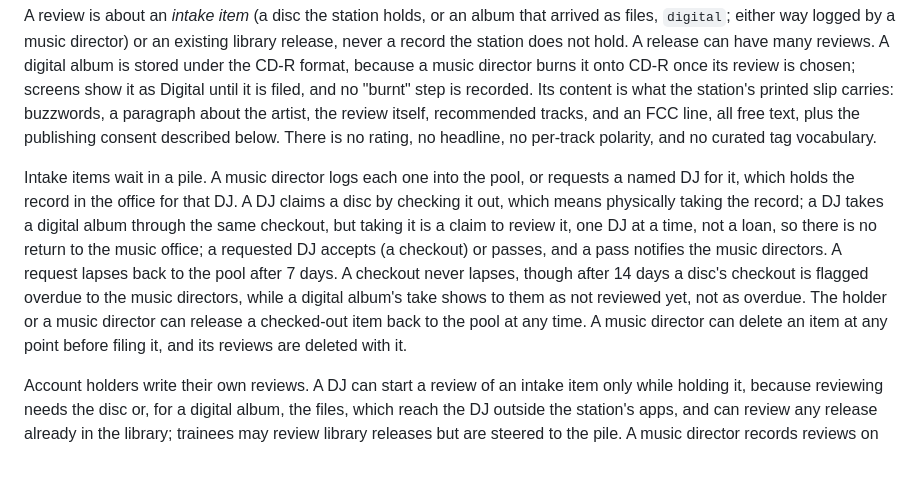
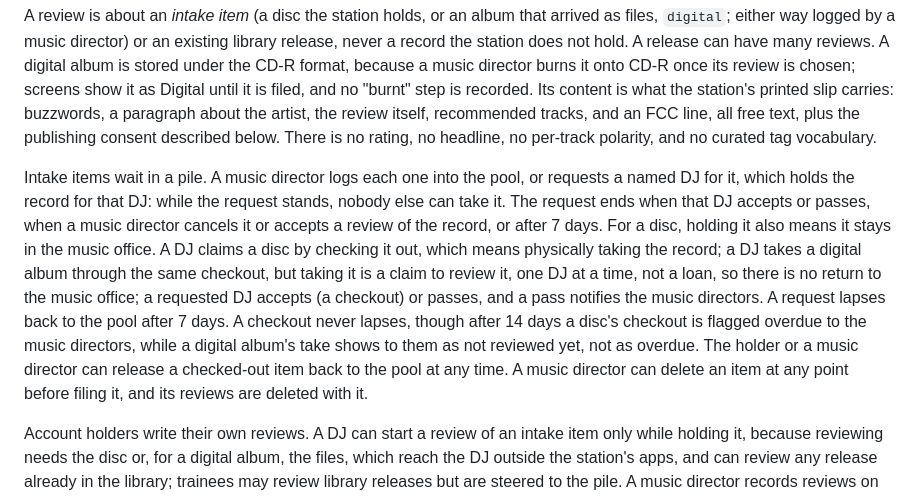
Before and after one commit to WXYC/wxyc-dj-ios, a Markdown page: docs/cross-repo-adrs.md, the part around the change. Rendered like a GitHub page; blank space fills up the shorter version.

Commit message:
docs: say what a request holds and every way it ends in ADR 0005

```diff
--- a/docs/cross-repo-adrs.md
+++ b/docs/cross-repo-adrs.md
@@ -138,7 +138,7 @@ iOS gates the UI based on the JWT `role` claim (already read by [`JWTPayload`](.
 
 A review is about an *intake item* (a disc the station holds, or an album that arrived as files, `digital`; either way logged by a music director) or an existing library release, never a record the station does not hold. A release can have many reviews. A digital album is stored under the CD-R format, because a music director burns it onto CD-R once its review is chosen; screens show it as Digital until it is filed, and no "burnt" step is recorded. Its content is what the station's printed slip carries: buzzwords, a paragraph about the artist, the review itself, recommended tracks, and an FCC line, all free text, plus the publishing consent described below. There is no rating, no headline, no per-track polarity, and no curated tag vocabulary.
 
-Intake items wait in a pile. A music director logs each one into the pool, or requests a named DJ for it, which holds the record in the office for that DJ. A DJ claims a disc by checking it out, which means physically taking the record; a DJ takes a digital album through the same checkout, but taking it is a claim to review it, one DJ at a time, not a loan, so there is no return to the music office; a requested DJ accepts (a checkout) or passes, and a pass notifies the music directors. A request lapses back to the pool after 7 days. A checkout never lapses, though after 14 days a disc's checkout is flagged overdue to the music directors, while a digital album's take shows to them as not reviewed yet, not as overdue. The holder or a music director can release a checked-out item back to the pool at any time. A music director can delete an item at any point before filing it, and its reviews are deleted with it.
+Intake items wait in a pile. A music director logs each one into the pool, or requests a named DJ for it, which holds the record for that DJ: while the request stands, nobody else can take it. The request ends when that DJ accepts or passes, when a music director cancels it or accepts a review of the record, or after 7 days. For a disc, holding it also means it stays in the music office. A DJ claims a disc by checking it out, which means physically taking the record; a DJ takes a digital album through the same checkout, but taking it is a claim to review it, one DJ at a time, not a loan, so there is no return to the music office; a requested DJ accepts (a checkout) or passes, and a pass notifies the music directors. A request lapses back to the pool after 7 days. A checkout never lapses, though after 14 days a disc's checkout is flagged overdue to the music directors, while a digital album's take shows to them as not reviewed yet, not as overdue. The holder or a music director can release a checked-out item back to the pool at any time. A music director can delete an item at any point before filing it, and its reviews are deleted with it.
 
 Account holders write their own reviews. A DJ can start a review of an intake item only while holding it, because reviewing needs the disc or, for a digital album, the files, which reach the DJ outside the station's apps, and can review any release already in the library; trainees may review library releases but are steered to the pile. A music director records reviews on behalf of anyone else. The handwritten route is open to everyone: the review is written on paper and stays on the sleeve, and a music director records it in the app with all of its text optional and nothing printed. `author` is text with an optional account link, because most historical reviewers never had a Backend-Service account.
 
```
